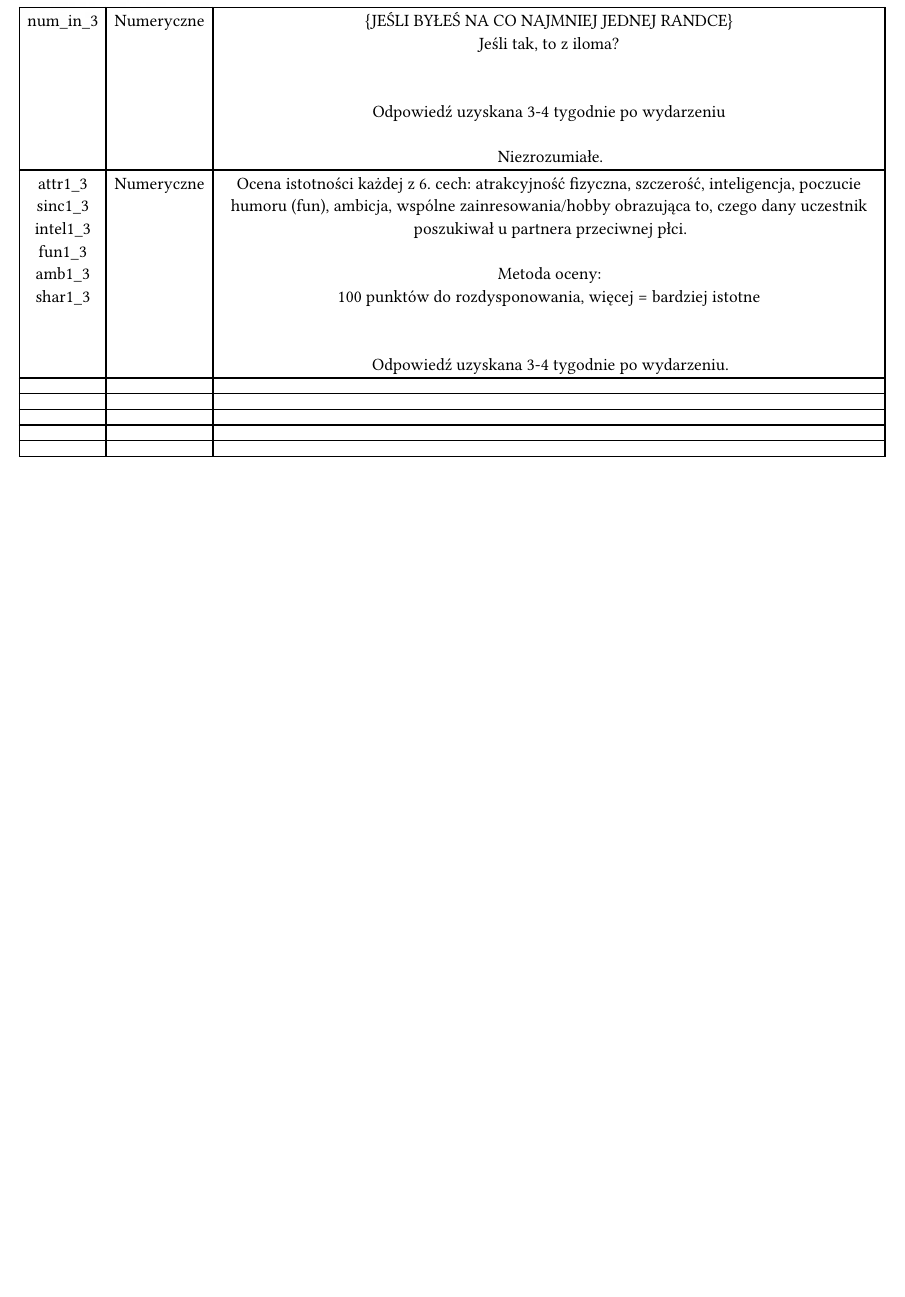
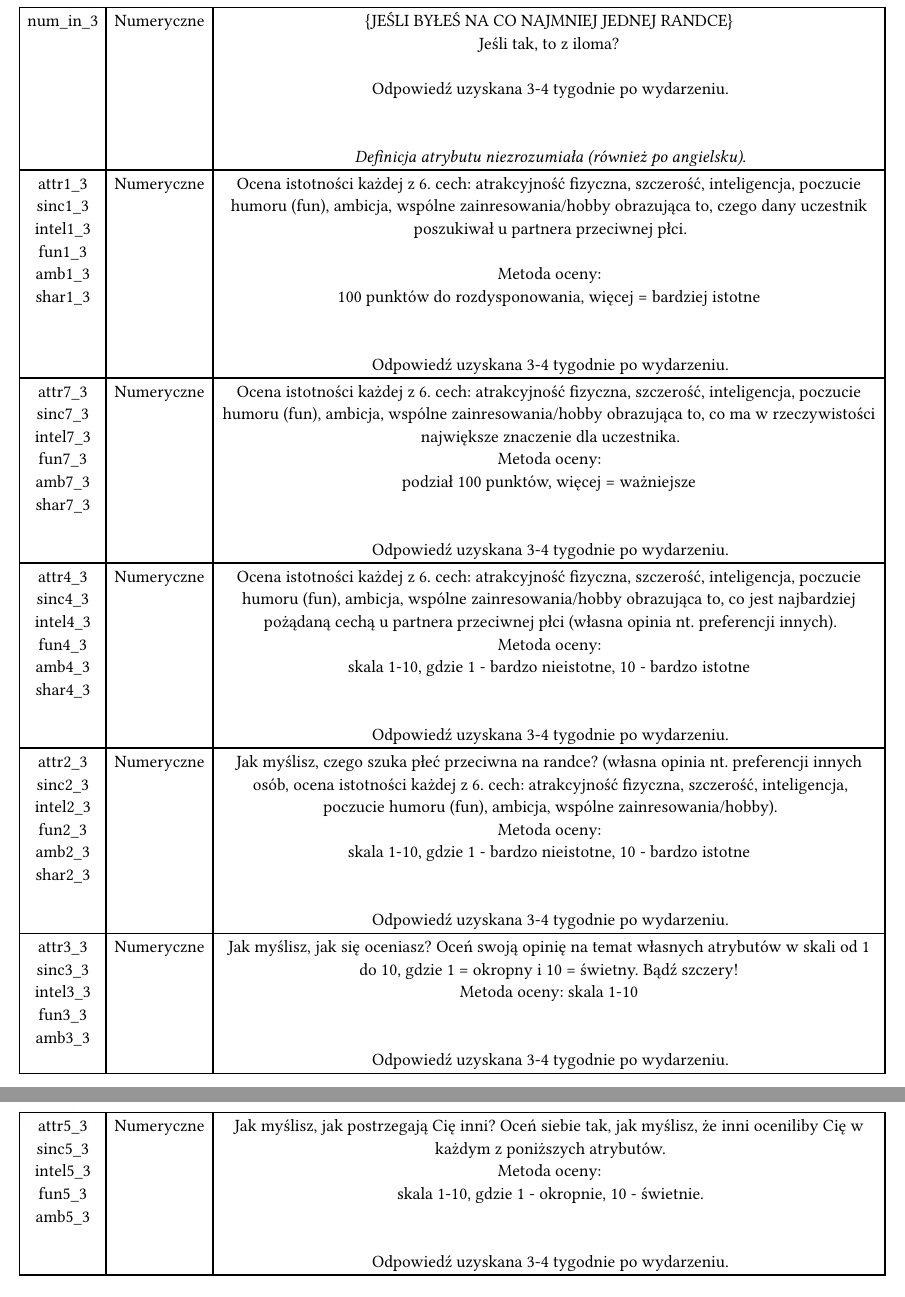
Before and after one commit to JakubBron/ed, a Typst document (raport.typ): part of page 10 of 11 before the commit and two parts of pages 10 and 11 of 12 after it, the two joined at a grey line, cut so that both start at the same text, the shorter picture padded with empty space. The pictures show the PDF file raport.pdf that the author committed with the source.

Commit message:
Report v3 - during re-reading and corrections

```diff
--- a/raport.typ
+++ b/raport.typ
@@ -104,7 +110,6 @@ abcd
   [int_corr], [Numeryczny], [korelacja między ocenami zainteresowań (np. bardzo lubię przejażdzki rowerem, nienawidzę grać w siatkówkę) uczestnika i partnera w Czasie 1 (tj. przed spotkaniem) \ \ wartości z przedziału [-1, 1] gdzie -1 oznacza pełną niezgodność, 1 pełną zgodność, 0 brak korelacji],
   [samerace], [Nominalny], [1 - jeśli uczestnik i partner są tej samej rasy, 0 - jeśli nie są],
   [age_o], [Numeryczny], [wiek partnera],
-  [race_o], [Nominalny], [rasa partnera (w zbiorze wartości 1-4)\ Black/African American=1 \ European/Caucasian-American=2 \ Latino/Hispanic American=3 \ Asian/Pacific Islander/Asian-American=4 \ Native American=5 \ Other=6 ],
-  [pf_o_att \ pf_o_sin \ pf_o_int \ pf_o_fun \ pf_o_amb \ pf_o_sha ], [Numeryczny], [preferencje osoby mierzone w Czasie 1 (tj. przed spotkaniem), uwzględnia każdą z mierzonych 6. cech: atrakcyjność fizyczna, szczerość, inteligencja, poczucie humoru (fun), ambicja, wspólne zainresowania/hobby],
+  [race_o], [Nominalny], [rasa partnera (w zbiorze wartości 1-4), gdzie: \ Black/African American=1 \ European/Caucasian-American=2 \ Latino/Hispanic American=3 \ Asian/Pacific Islander/Asian-American=4 \ Native American=5 \ Other=6 ],
+  [pf_o_att \ pf_o_sin \ pf_o_int \ pf_o_fun \ pf_o_amb \ pf_o_sha ], [Numeryczny], [preferencje osoby mierzone w Czasie 1 (tj. przed spotkaniem), uwzględnia każdą z mierzonych 6. cech: atrakcyjność fizyczna, szczerość, inteligencja, poczucie humoru (fun), ambicja, wspólne zainresowania/hobby. \ Metoda oceny (domniemana po przeglądzie danych): \ podział 100 punktów, więcej = ważniejsze],
   [dec_o], [Nominalny], [1 - partner jest zainteresowany daną osobą, 0 - partner nie jest zainteresowany daną osobą],
-  [attr_o \ sinc_o \ intel_o \ fun_o \ amb_o \ shar_o], [Numeryczny], [preferencje partnera mierzone w Czasie 1 (tj. przed spotkaniem), uwzględnia każdą z mierzonych 6. cech: atrakcyjność fizyczna, szczerość, inteligencja, poczucie humoru (fun), ambicja, wspólne zainresowania/hobby],
@@ -230,10 +236,10 @@ Almost never=7],
   [attr7_2 \ sinc7_2 \ intel7_2 \ fun7_2 \ amb7_2 \ shar7_2], [Numeryczne], [Ponowna ocena istotności każdej z 6. cech: atrakcyjność fizyczna, szczerość, inteligencja, poczucie humoru (fun), ambicja, wspólne zainresowania/hobby. \ Metoda oceny: podział 100 punktów, więcej = ważniejsze \ \ Odpowiedź uzyskana dzień po wydarzeniu.],
   [attr1_2 \ sinc1_2 \ intel1_2 \ fun1_2 \ amb1_2 \ shar1_2], [Numeryczne], [Ocena istotności każdej z 6. cech: atrakcyjność fizyczna, szczerość, inteligencja, poczucie humoru (fun), ambicja, wspólne zainresowania/hobby obrazująca to, czego dany uczestnik poszukiwał u partnera przeciwnej płci. \ \  Metoda oceny: \ Wydarzenia 6-9: ocena w skali 1 - 10, gdzie 1 = bardzo nieistotne, 10 = bardzo istotne, \
   Pozostałe wydarzenia: 100 punktów do rozdysponowania, więcej = bardziej istotne \ \ \ Odpowiedź uzyskana dzień po wydarzeniu.],
-  [attr4_2 \ sinc4_2 \ intel4_2 \ fun4_2 \ amb4_2 \ shar4_2], [Numeryczne], [Ocena istotności każdej z 6. cech: atrakcyjność fizyczna, szczerość, inteligencja, poczucie humoru (fun), ambicja, wspólne zainresowania/hobby obrazująca to, co jest najbardziej pożądaną cechą u partnera przeciwnej płci (własna opinia o preferencjach innych). \ Metoda oceny: \
+  [attr4_2 \ sinc4_2 \ intel4_2 \ fun4_2 \ amb4_2 \ shar4_2], [Numeryczne], [Ocena istotności każdej z 6. cech: atrakcyjność fizyczna, szczerość, inteligencja, poczucie humoru (fun), ambicja, wspólne zainresowania/hobby obrazująca to, co jest najbardziej pożądaną cechą u partnera przeciwnej płci (własna opinia nt. preferencji innych). \ Metoda oceny: \
   100 punktów do rozdysponowania, więcej = bardziej istotne \ \ \ Odpowiedź uzyskana dzień po wydarzeniu.],
 
-  [attr2_2 \ sinc2_2 \ intel2_2 \ fun2_2 \ amb2_2 \ shar2_2], [Numeryczne], [Jak myślisz, czego szuka płeć przeciwna na randce? (własna opinia o preferencjach innych osób, ocena istotności każdej z 6. cech: atrakcyjność fizyczna, szczerość, inteligencja, poczucie humoru (fun), ambicja, wspólne zainresowania/hobby).
+  [attr2_2 \ sinc2_2 \ intel2_2 \ fun2_2 \ amb2_2 \ shar2_2], [Numeryczne], [Jak myślisz, czego szuka płeć przeciwna na randce? (własna opinia nt. preferencji innych osób, ocena istotności każdej z 6. cech: atrakcyjność fizyczna, szczerość, inteligencja, poczucie humoru (fun), ambicja, wspólne zainresowania/hobby).
   \ Metoda oceny: \
   100 punktów do rozdysponowania, więcej = bardziej istotne \ \ \  Odpowiedź uzyskana dzień po wydarzeniu.],
   [attr3_2 \ sinc3_2 \ fun3_2 \ intel3_2 \ amb3_2], [Numeryczne], [Jak myślisz, jak się oceniasz? Oceń swoją opinię na temat własnych atrybutów w skali od 1 do 10, gdzie 1 = okropny i 10 = świetny. Bądź szczery! \ \ \ Odpowiedź uzyskana dzień po wydarzeniu.],
@@ -242,17 +248,17 @@ Almost never=7],
 
 // 3-4 tygodnie po spotkaniu
 
-  [you_call], [Numeryczne], [Z iloma osobami, z którymi miałeś dopasowanie, skontaktowałeś się, aby umówić się na randkę? \ \ \ Odpowiedź uzyskana 3-4 tygodnie po wydarzeniu],
-  [them_cal], [Numeryczne], [Ile osób, z którymi miałeś dopasowanie, skontaktowało się z Tobą? \ \ \ Odpowiedź uzyskana 3-4 tygodnie po wydarzeniu],
-  [date_3], [Nominalne], [Czy byłeś na randce z kimś, z kim miałeś dopasowanie? Gdzie: 1=tak, 2=nie \ \ \ Odpowiedź uzyskana 3-4 tygodnie po wydarzeniu],
-  [numdat_3], [Numeryczne], [ {JEŚLI BYŁEŚ NA CO NAJMNIEJ JEDNEJ RANDCE} \ Z iloma partnerami byłeś do tej pory na randce? \ \ \ Odpowiedź uzyskana 3-4 tygodnie po wydarzeniu],
-  [num_in_3], [Numeryczne], [ {JEŚLI BYŁEŚ NA CO NAJMNIEJ JEDNEJ RANDCE} \ Jeśli tak, to z iloma? \ \ \ Odpowiedź uzyskana 3-4 tygodnie po wydarzeniu \ \ Niezrozumiałe.],
+  [you_call], [Numeryczne], [Z iloma osobami, z którymi miałeś dopasowanie, skontaktowałeś się, aby umówić się na randkę? \ \ \ Odpowiedź uzyskana 3-4 tygodnie po wydarzeniu.],
+  [them_cal], [Numeryczne], [Ile osób, z którymi miałeś dopasowanie, skontaktowało się z Tobą? \ \ \ Odpowiedź uzyskana 3-4 tygodnie po wydarzeniu.],
+  [date_3], [Nominalne], [Czy byłeś na randce z kimś, z kim miałeś dopasowanie? Gdzie: 1=tak, 2=nie \ \ \ Odpowiedź uzyskana 3-4 tygodnie po wydarzeniu.],
+  [numdat_3], [Numeryczne], [ {JEŚLI BYŁEŚ NA CO NAJMNIEJ JEDNEJ RANDCE} \ Z iloma partnerami byłeś do tej pory na randce? \ \ \ Odpowiedź uzyskana 3-4 tygodnie po wydarzeniu.],
+  [num_in_3], [Numeryczne], [ {JEŚLI BYŁEŚ NA CO NAJMNIEJ JEDNEJ RANDCE} \ Jeśli tak, to z iloma? \ \  Odpowiedź uzyskana 3-4 tygodnie po wydarzeniu.\ \ \ _Definicja atrybutu niezrozumiała (również po angielsku)_.],
   [attr1_3 \ sinc1_3 \ intel1_3 \ fun1_3 \ amb1_3 \ shar1_3], [Numeryczne], [Ocena istotności każdej z 6. cech: atrakcyjność fizyczna, szczerość, inteligencja, poczucie humoru (fun), ambicja, wspólne zainresowania/hobby obrazująca to, czego dany uczestnik poszukiwał u partnera przeciwnej płci. \ \  Metoda oceny: \ 100 punktów do rozdysponowania, więcej = bardziej istotne \ \ \ Odpowiedź uzyskana 3-4 tygodnie po wydarzeniu.],
-  [], [], [],
-  [], [], [],
-  [], [], [],
-  [], [], [],
-  [], [], []
+  [attr7_3 \ sinc7_3 \ intel7_3 \ fun7_3 \ amb7_3 \ shar7_3], [Numeryczne], [Ocena istotności każdej z 6. cech: atrakcyjność fizyczna, szczerość, inteligencja, poczucie humoru (fun), ambicja, wspólne zainresowania/hobby obrazująca to, co ma w rzeczywistości największe znaczenie dla uczestnika. \ Metoda oceny: \ podział 100 punktów, więcej = ważniejsze \ \ \ Odpowiedź uzyskana 3-4 tygodnie po wydarzeniu.],
+  [attr4_3 \ sinc4_3 \ intel4_3 \ fun4_3 \ amb4_3 \ shar4_3], [Numeryczne], [Ocena istotności każdej z 6. cech: atrakcyjność fizyczna, szczerość, inteligencja, poczucie humoru (fun), ambicja, wspólne zainresowania/hobby obrazująca to, co jest najbardziej pożądaną cechą u partnera przeciwnej płci (własna opinia nt. preferencji innych). \ Metoda oceny: \ skala 1-10, gdzie 1 - bardzo nieistotne, 10 - bardzo istotne \ \ \ Odpowiedź uzyskana 3-4 tygodnie po wydarzeniu.],
+  [attr2_3 \ sinc2_3 \ intel2_3 \ fun2_3 \ amb2_3 \ shar2_3], [Numeryczne], [Jak myślisz, czego szuka płeć przeciwna na randce? (własna opinia nt. preferencji innych osób, ocena istotności każdej z 6. cech: atrakcyjność fizyczna, szczerość, inteligencja, poczucie humoru (fun), ambicja, wspólne zainresowania/hobby). \ Metoda oceny: \ skala 1-10, gdzie 1 - bardzo nieistotne, 10 - bardzo istotne \ \ \ Odpowiedź uzyskana 3-4 tygodnie po wydarzeniu.],
+  [attr3_3 \ sinc3_3 \ intel3_3 \ fun3_3 \ amb3_3], [Numeryczne], [Jak myślisz, jak się oceniasz? Oceń swoją opinię na temat własnych atrybutów w skali od 1 do 10, gdzie 1 = okropny i 10 = świetny. Bądź szczery! \ Metoda oceny: skala 1-10 \ \ \ Odpowiedź uzyskana 3-4 tygodnie po wydarzeniu.],
+  [attr5_3 \ sinc5_3 \ intel5_3 \ fun5_3 \ amb5_3], [Numeryczne], [Jak myślisz, jak postrzegają Cię inni? Oceń siebie tak, jak myślisz, że inni oceniliby Cię w każdym z poniższych atrybutów. \ Metoda oceny: \ skala 1-10, gdzie 1 - okropnie, 10 - świetnie. \ \ \ Odpowiedź uzyskana 3-4 tygodnie po wydarzeniu.],
 )
 
 
```
Also changed, not shown: raport.pdf, raport.typ (25 more changed lines).
